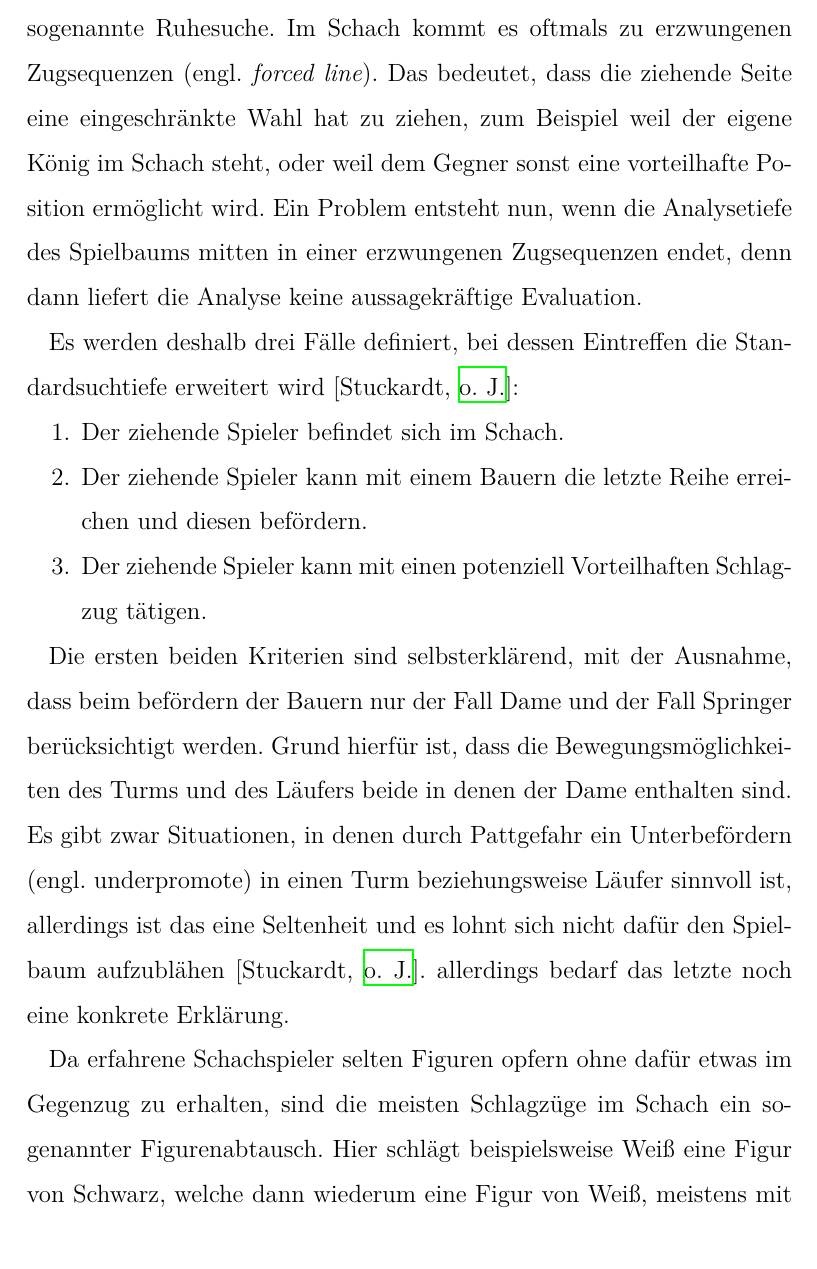
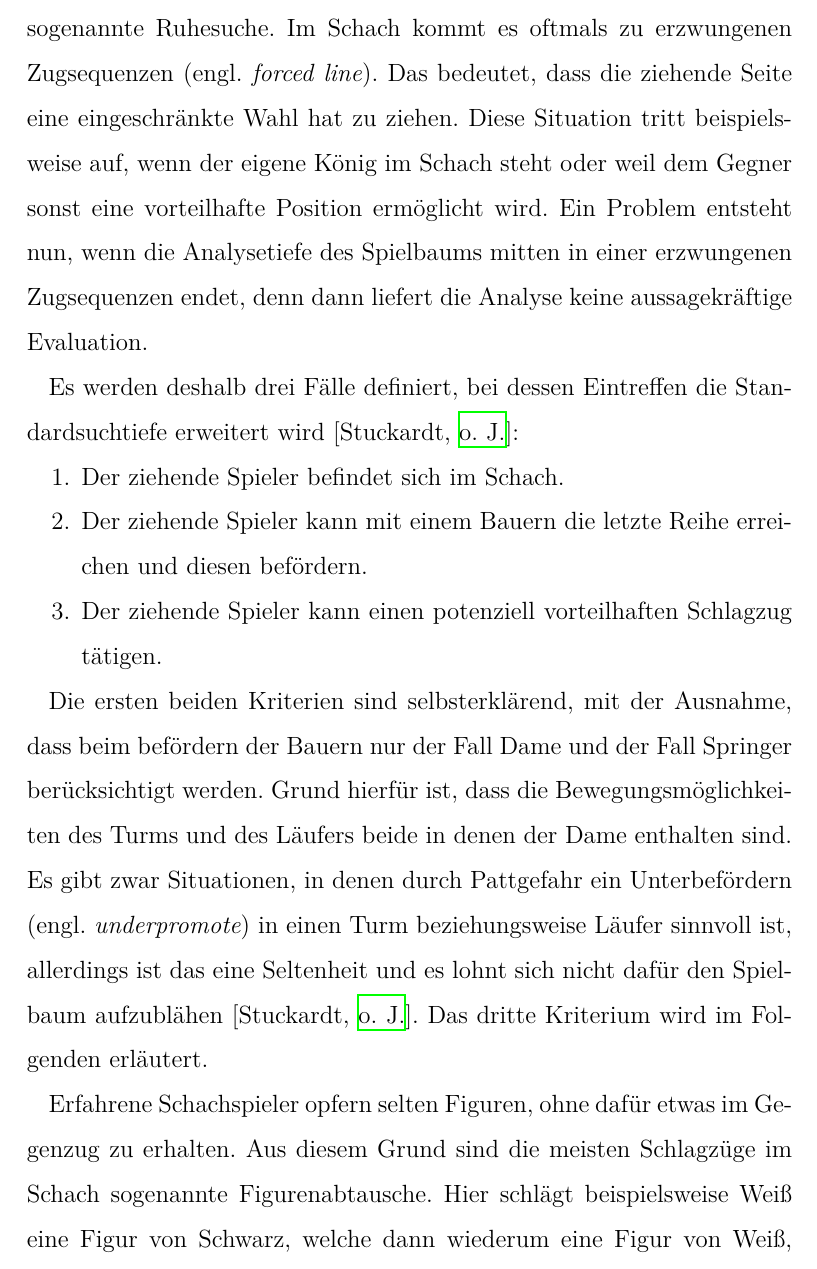
Before and after one commit to DahlitzFlorian/chess-ai-paper, a LaTeX document (paper/paper.tex, which reads paper/content/chapter2/chapter2_5.tex): part of page 33 of 41, cut so that both start at the same text. Compiled offline with XeLaTeX.

Commit message:
refactor: chapter 2.5

```diff
--- a/paper/content/chapter2/chapter2_5.tex
+++ b/paper/content/chapter2/chapter2_5.tex
@@ -2,7 +2,8 @@
 
 Eine weitere Methode den Minimax Algorithmus zu verbessern ist die sogenannte Ruhesuche.
 Im Schach kommt es oftmals zu erzwungenen Zugsequenzen (engl. \textit{forced line}).
-Das bedeutet, dass die ziehende Seite eine eingeschränkte Wahl hat zu ziehen, zum Beispiel weil der eigene König im Schach steht, oder weil dem Gegner sonst eine vorteilhafte Position ermöglicht wird.
+Das bedeutet, dass die ziehende Seite eine eingeschränkte Wahl hat zu ziehen.
+Diese Situation tritt beispielsweise auf, wenn der eigene König im Schach steht oder weil dem Gegner sonst eine vorteilhafte Position ermöglicht wird.
 Ein Problem entsteht nun, wenn die Analysetiefe des Spielbaums mitten in einer erzwungenen Zugsequenzen endet, denn dann liefert die Analyse keine aussagekräftige Evaluation.
 
 Es werden deshalb drei Fälle definiert, bei dessen Eintreffen die Standardsuchtiefe erweitert wird [\cite{Stuckardt}]:
@@ -10,14 +11,14 @@ Es werden deshalb drei Fälle definiert, bei dessen Eintreffen die Standardsucht
 \begin{enumerate}
     \item Der ziehende Spieler befindet sich im Schach.
     \item Der ziehende Spieler kann mit einem Bauern die letzte Reihe erreichen und diesen befördern.
-    \item Der ziehende Spieler kann mit einen potenziell Vorteilhaften Schlagzug tätigen.
+    \item Der ziehende Spieler kann einen potenziell vorteilhaften Schlagzug tätigen.
 \end{enumerate}
 
 Die ersten beiden Kriterien sind selbsterklärend, mit der Ausnahme, dass beim befördern der Bauern nur der Fall Dame und der Fall Springer berücksichtigt werden.
 Grund hierfür ist, dass die Bewegungsmöglichkeiten des Turms und des Läufers beide in denen der Dame enthalten sind.
-Es gibt zwar Situationen, in denen durch Pattgefahr ein Unterbefördern (engl. underpromote) in einen Turm beziehungsweise Läufer sinnvoll ist, allerdings ist das eine Seltenheit und es lohnt sich nicht dafür den Spielbaum aufzublähen [\cite{Stuckardt}].
-allerdings bedarf das letzte noch eine konkrete Erklärung.
+Es gibt zwar Situationen, in denen durch Pattgefahr ein Unterbefördern (engl. \textit{underpromote}) in einen Turm beziehungsweise Läufer sinnvoll ist, allerdings ist das eine Seltenheit und es lohnt sich nicht dafür den Spielbaum aufzublähen [\cite{Stuckardt}].
+Das dritte Kriterium wird im Folgenden erläutert.
 
-Da erfahrene Schachspieler selten Figuren opfern ohne dafür etwas im Gegenzug zu erhalten, sind die meisten Schlagzüge im Schach ein sogenannter Figurenabtausch.
-Hier schlägt beispielsweise Weiß eine Figur von Schwarz, welche dann wiederum eine Figur von Weiß, meistens mit ähnlichem Wert, schlägt, sodass nach dem Abtausch wieder ein ähnliches Kräftegleichgewicht herrscht, wie vor dem Abtausch.
-Oftmals folgen mehrere Abtausche aufeinander, bei dem dann mehr als nur 2 Figuren geschlagen werden.
+Erfahrene Schachspieler opfern selten Figuren, ohne dafür etwas im Gegenzug zu erhalten.
+Aus diesem Grund sind die meisten Schlagzüge im Schach sogenannte Figurenabtausche.
+Hier schlägt beispielsweise Weiß eine Figur von Schwarz, welche dann wiederum eine Figur von Weiß, meistens mit ähnlichem Wert, schlägt, sodass nach dem Abtausch wieder ein ähnliches Kräftegleichgewicht herrscht wie vor dem Abtausch.
```
Also changed, not shown: paper/content/chapter2/chapter2_5.tex (16 more changed lines).
